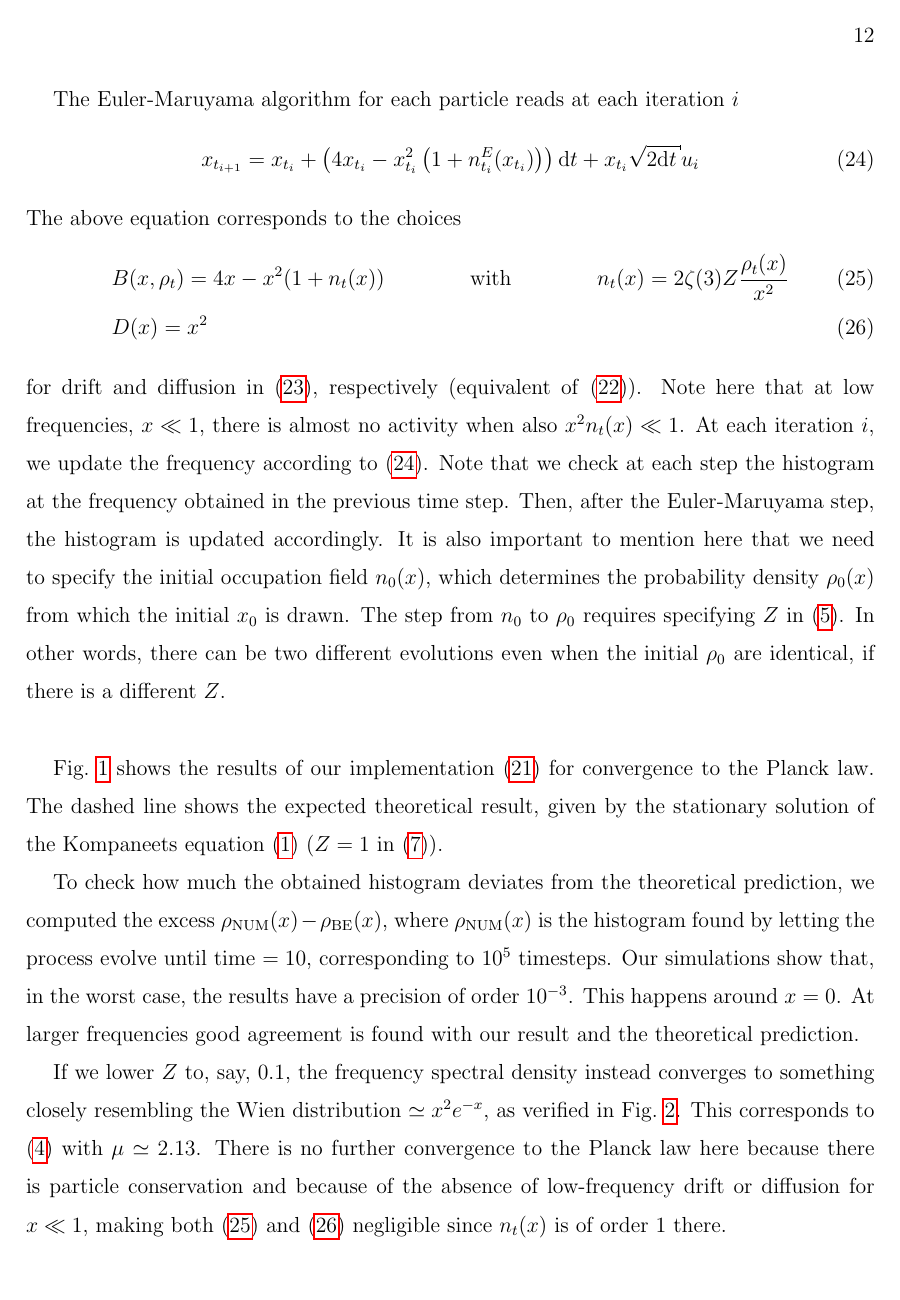
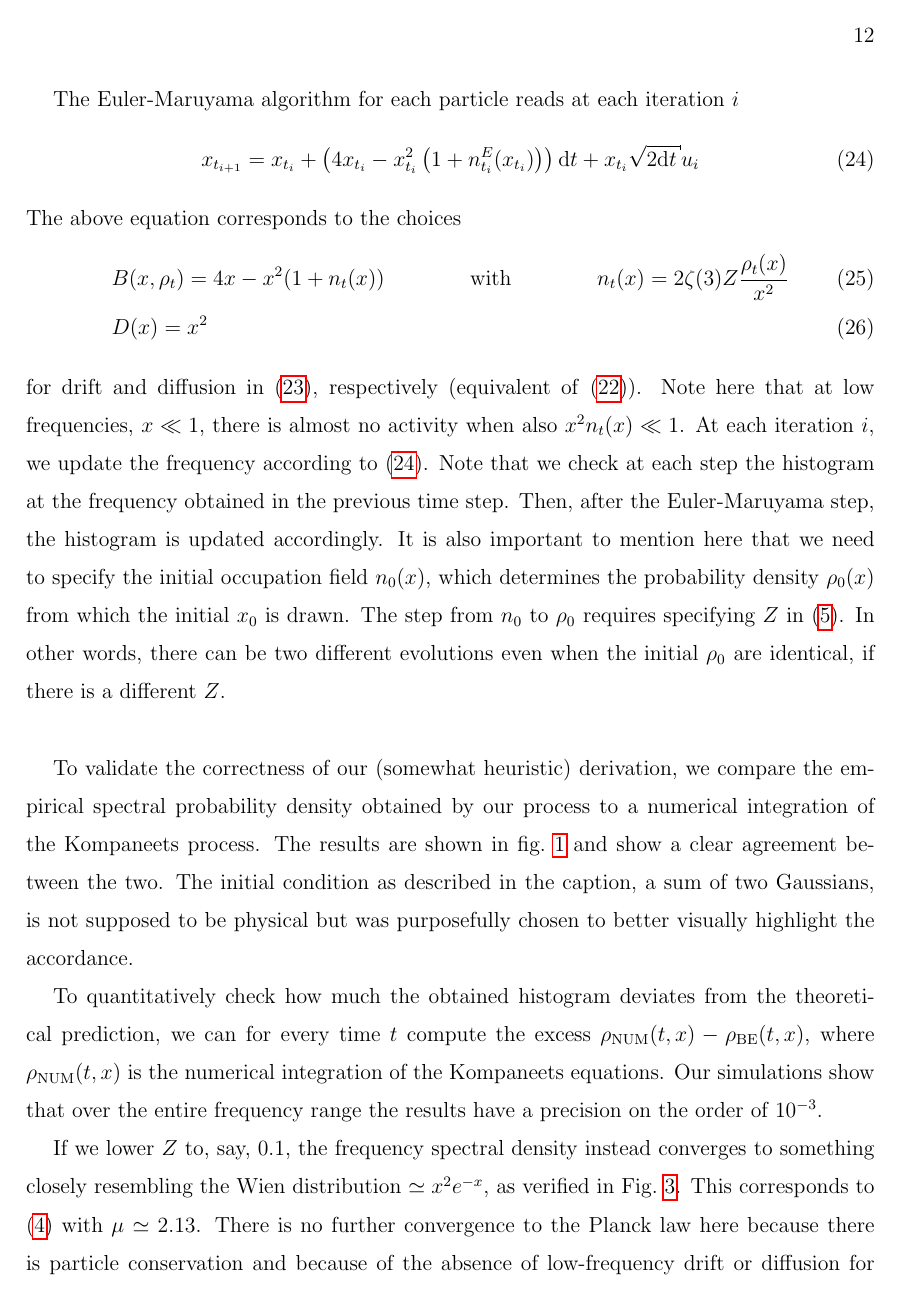
Before and after one commit to kaspermeerts/photon-diffusion-process, a LaTeX paper (langevin-kompaneets.tex): page 12 of 29. Compiled offline with pdfLaTeX.

Commit message:
Corrections according to review

```diff
--- a/langevin-kompaneets.tex
+++ b/langevin-kompaneets.tex
@@ -698,15 +699,14 @@ previous time step. Then, after the Euler-Maruyama step, the histogram is
 updated accordingly.
 It is also important to mention here that we need to specify the initial occupation field $n_0(x)$, which determines the probability density $\rho_0(x)$ from which the initial $x_0$ is drawn.  The step from $n_0$ to $\rho_0$ requires specifying $Z$ in \eqref{eq:spd}.  In other words, there can be two different evolutions even when the initial $\rho_0$ are identical, if there is a different $Z$.\\
 
+To validate the correctness of our (somewhat heuristic) derivation, we compare the empirical spectral probability density obtained by our process to a numerical integration of the Kompaneets process. The results are shown in fig.~\ref{fig:spd-compare} and show a clear agreement between the two. The initial condition as described in the caption, a sum of two Gaussians, is not supposed to be physical but was purposefully chosen to better visually highlight the accordance.
 
+%Fig.~\ref{fig:spd-kompaneets} shows the results of our implementation \eqref{kp-ito2} for convergence to the Planck law. The dashed line shows the expected theoretical result, given by the stationary solution of the Kompaneets equation \eqref{ke} ($Z=1$ in \eqref{kp}).
 
-Fig.~\ref{fig:spd-kompaneets} shows the results of our implementation \eqref{kp-ito2} for convergence to the Planck law. The dashed line shows the expected theoretical result, given by the stationary
-solution of the Kompaneets equation \eqref{ke} ($Z=1$ in \eqref{kp}).
+To quantitatively check how much the obtained histogram deviates from the
+theoretical prediction, we can for every time $t$ compute the excess
+$\rho_\text{NUM}(t,x) - \rho_\text{BE}(t,x)$, where $\rho_\text{NUM}(t,x)$ is
+the numerical integration of the Kompaneets equations. Our simulations show
+that over the entire frequency range the results have a precision on the order
+of \num{e-3}.
 
-To check how much the obtained histogram deviates from the theoretical
-prediction, we computed the excess $\rho_\text{NUM}(x) - \rho_\text{BE}(x)$, where
-$\rho_\text{NUM}(x)$ is the histogram found by letting the process evolve until time
-$=10$, corresponding to $10^5$ timesteps.  Our simulations show that, in the worst case, the
-results have a precision of order \num{e-3}. This happens around $x=0$. At
-larger frequencies good agreement is found with our result and the theoretical
-prediction.
```
Also changed, not shown: evolution-plot-numerical.pdf (added), evolution-plot-process.pdf (added), langevin-kompaneets.pdf, langevin-kompaneets.tex (16 more changed lines), 2 other files.
